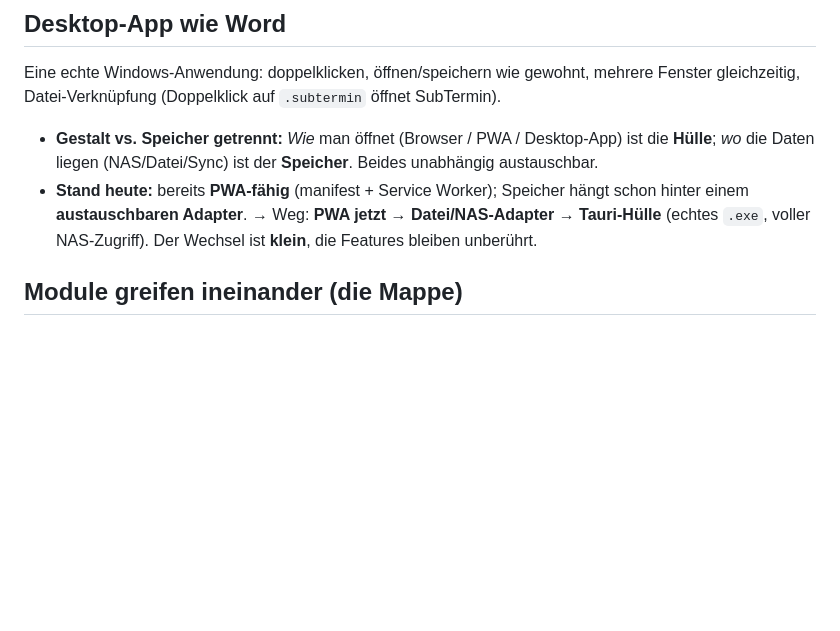
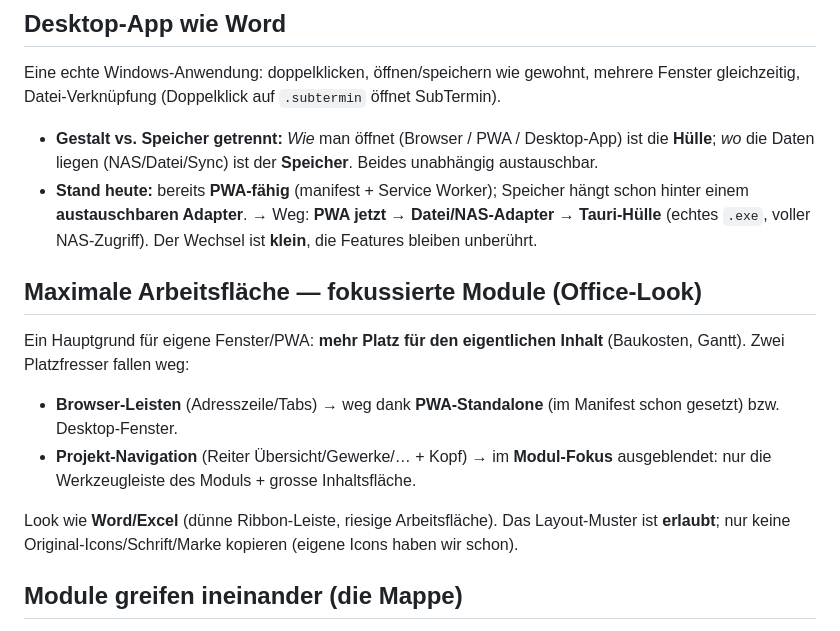
Before and after one commit to YanickGerber1997/SubmitOne, a Markdown page: VISION.md, the part around the change. Rendered like a GitHub page; blank space fills up the shorter version.

Commit message:
Vision: 'Maximale Arbeitsflaeche - fokussierte Module (Office-Look)' - Hauptgrund fuer eigene Fenster/PWA = mehr Platz fuer Inhalt (Baukosten/Gantt); Browser-Leisten weg via PWA-Standalone, Projekt-Navigation weg im Modul-Fokus; Word/Excel-Layout erlaubt (keine Original-Assets/Marke)

```diff
--- a/VISION.md
+++ b/VISION.md
@@ -33,6 +33,13 @@ Man startet ein Werkzeug, baut frei ein Dokument, speichert es als Datei auf dem
 Eine echte Windows-Anwendung: doppelklicken, öffnen/speichern wie gewohnt, mehrere Fenster gleichzeitig, Datei-Verknüpfung (Doppelklick auf `.subtermin` öffnet SubTermin).
 - **Gestalt vs. Speicher getrennt:** *Wie* man öffnet (Browser / PWA / Desktop-App) ist die **Hülle**; *wo* die Daten liegen (NAS/Datei/Sync) ist der **Speicher**. Beides unabhängig austauschbar.
 - **Stand heute:** bereits **PWA-fähig** (manifest + Service Worker); Speicher hängt schon hinter einem **austauschbaren Adapter**. → Weg: **PWA jetzt → Datei/NAS-Adapter → Tauri-Hülle** (echtes `.exe`, voller NAS-Zugriff). Der Wechsel ist **klein**, die Features bleiben unberührt.
+
+## Maximale Arbeitsfläche — fokussierte Module (Office-Look)
+Ein Hauptgrund für eigene Fenster/PWA: **mehr Platz für den eigentlichen Inhalt** (Baukosten, Gantt). Zwei Platzfresser fallen weg:
+- **Browser-Leisten** (Adresszeile/Tabs) → weg dank **PWA-Standalone** (im Manifest schon gesetzt) bzw. Desktop-Fenster.
+- **Projekt-Navigation** (Reiter Übersicht/Gewerke/… + Kopf) → im **Modul-Fokus** ausgeblendet: nur die Werkzeugleiste des Moduls + grosse Inhaltsfläche.
+
+Look wie **Word/Excel** (dünne Ribbon-Leiste, riesige Arbeitsfläche). Das Layout-Muster ist **erlaubt**; nur keine Original-Icons/Schrift/Marke kopieren (eigene Icons haben wir schon).
 
 ## Module greifen ineinander (die Mappe)
 Module sind **verschiedene Werkzeuge auf denselben Projektdaten**. Ein Gewerk (z. B. BKP 211) ist **ein** Ding: SubTermin zeigt den Balken, SubKosten die Zahlen. Beim Öffnen der **Mappe** werden alle Module zusammen geladen → das gewohnte **Rechtsklick-Springen** (z. B. vom Terminbalken „zu Kosten") bleibt 1:1 erhalten. Die einzelne `.subtermin`-Datei ist die portable Kopie; die lebendige Verzahnung lebt in der Mappe.
```
